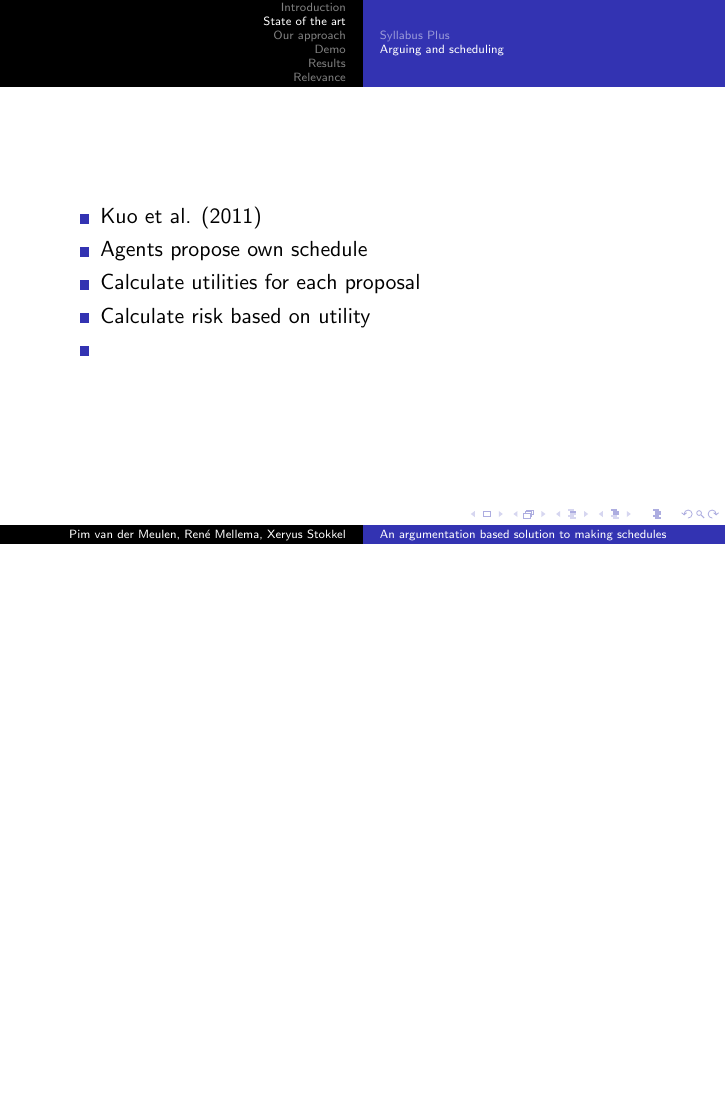
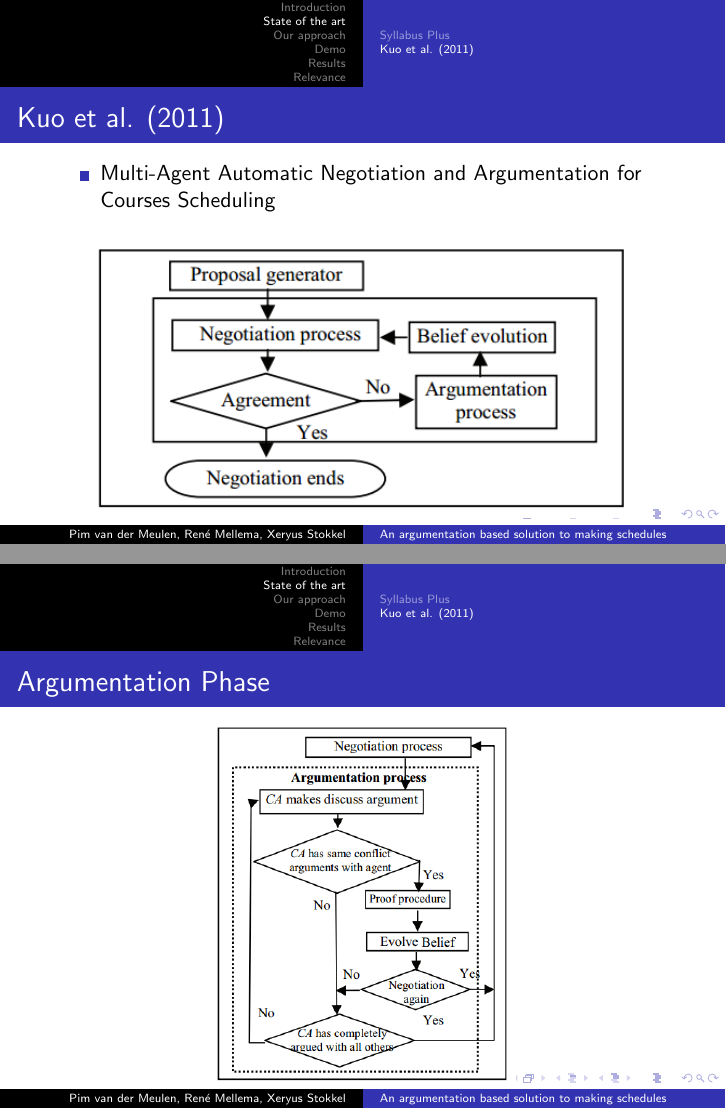
Before and after one commit to XeryusTC/aa, LaTeX slides (reports/presentation/presentation.tex): page 5 of 22 before the commit and pages 5 and 6 of 23 after it, the two joined at a grey line, the shorter picture padded with empty space. Compiled offline with pdfLaTeX.

Commit message:
Finished up state of the art section. Now contains sections about Syllabus plus and paper

```diff
--- a/reports/presentation/presentation.tex
+++ b/reports/presentation/presentation.tex
@@ -42,15 +44,19 @@
 \end{frame}
 
-\subsection{Arguing and scheduling}
+\subsection{Kuo et al. (2011)}
 \begin{frame}
+\frametitle{Kuo et al. (2011)}
 \begin{itemize}
-\item Kuo et al. (2011)
-\item Agents propose own schedule
-\item Calculate utilities for each proposal
-\item Calculate risk based on utility
-\item
+\item Multi-Agent Automatic Negotiation and Argumentation for Courses Scheduling
+\end{itemize}
+\center
+\includegraphics[width=0.9\textwidth]{Kuo1.png}
+\end{frame}
 
-\end{itemize}
+\begin{frame}
+\frametitle{Argumentation Phase}
+\center
+\includegraphics[width=0.5\textwidth]{Kuo2.png}
 \end{frame}
 
 \section{Our approach}
```
Also changed, not shown: reports/presentation/Kuo1.png (added), reports/presentation/Kuo2.png (added), reports/presentation/presentation.tex (4 more changed lines).
